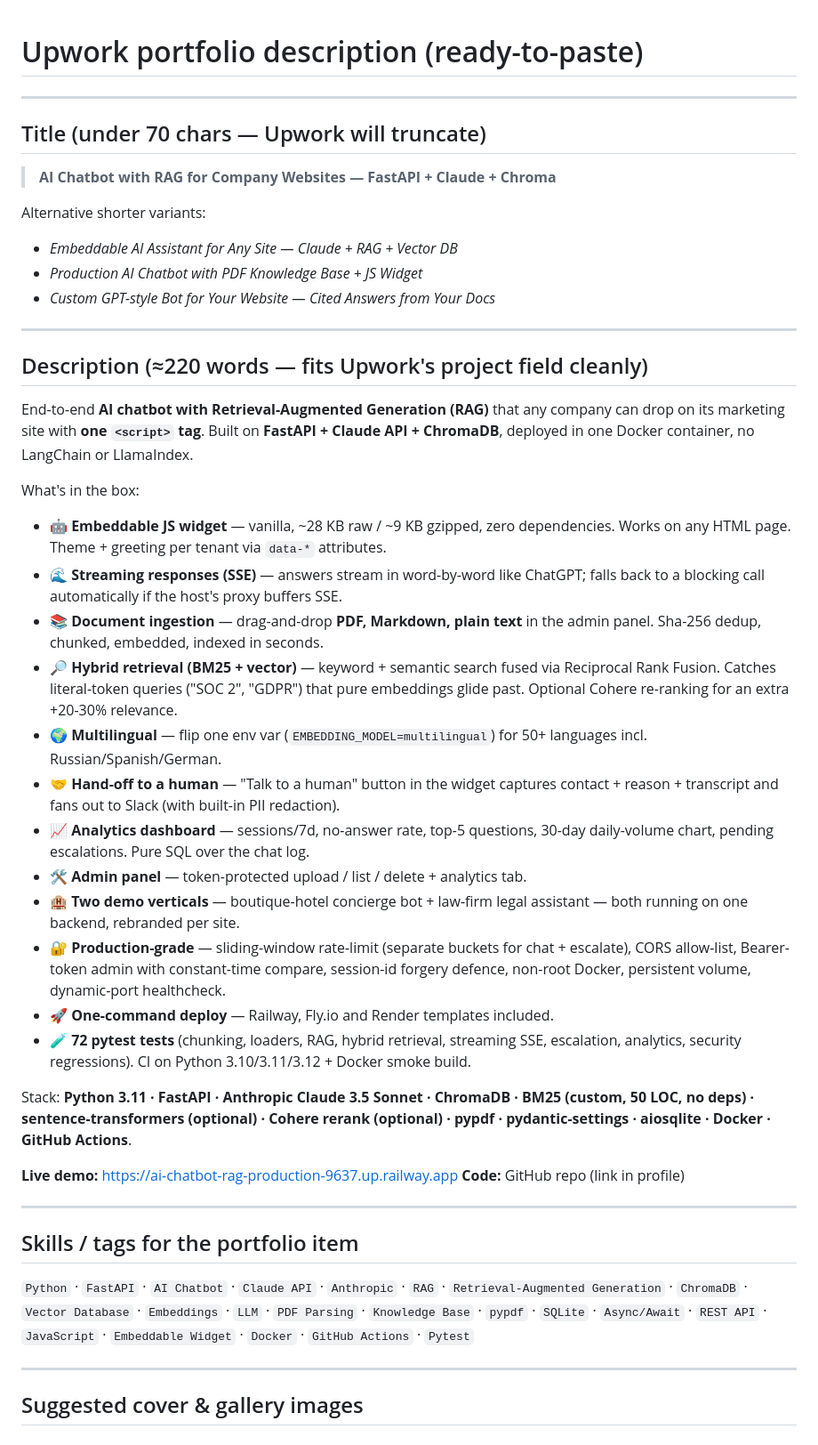
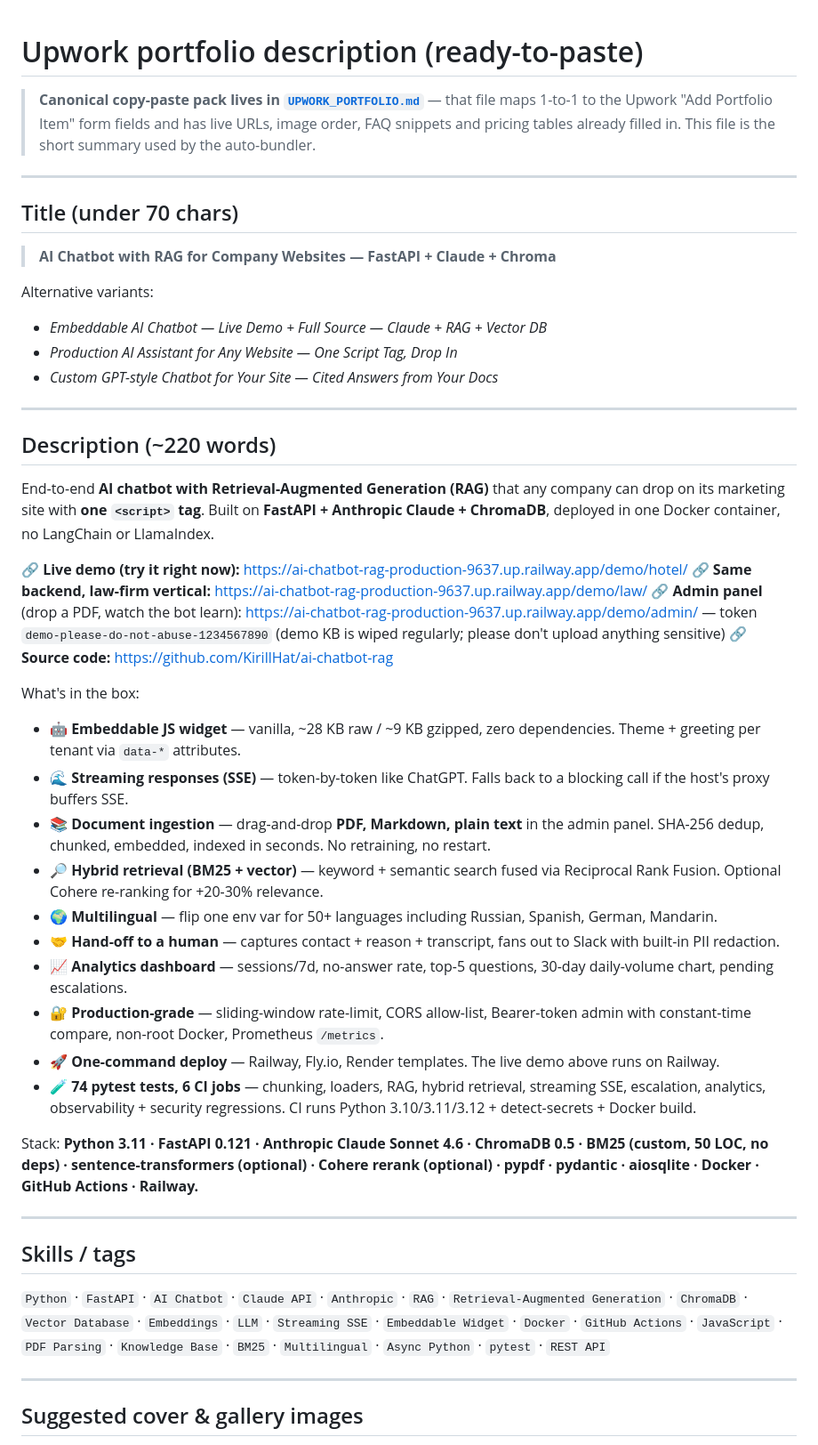
Before and after one commit to KirillHat/ai-chatbot-rag, a Markdown page: upwork_description.md, the part around one of its changes. Shown at 89% size. GitHub-like rendering.

```diff
--- a/upwork_description.md
+++ b/upwork_description.md
@@ -1,55 +1,58 @@
 # Upwork portfolio description (ready-to-paste)
+
+> **Canonical copy-paste pack lives in [`UPWORK_PORTFOLIO.md`](UPWORK_PORTFOLIO.md)**
+> — that file maps 1-to-1 to the Upwork "Add Portfolio Item" form fields and
+> has live URLs, image order, FAQ snippets and pricing tables already filled
+> in. This file is the short summary used by the auto-bundler.
 
 ---
 
-## Title (under 70 chars — Upwork will truncate)
-
+## Title (under 70 chars)
 > **AI Chatbot with RAG for Company Websites — FastAPI + Claude + Chroma**
 
-Alternative shorter variants:
-
-- *Embeddable AI Assistant for Any Site — Claude + RAG + Vector DB*
-- *Production AI Chatbot with PDF Knowledge Base + JS Widget*
-- *Custom GPT-style Bot for Your Website — Cited Answers from Your Docs*
+Alternative variants:
+- *Embeddable AI Chatbot — Live Demo + Full Source — Claude + RAG + Vector DB*
+- *Production AI Assistant for Any Website — One Script Tag, Drop In*
+- *Custom GPT-style Chatbot for Your Site — Cited Answers from Your Docs*
 
 ---
 
-## Description (≈220 words — fits Upwork's project field cleanly)
+## Description (~220 words)
 
 End-to-end **AI chatbot with Retrieval-Augmented Generation (RAG)** that any
 company can drop on its marketing site with **one `<script>` tag**. Built on
-**FastAPI + Claude API + ChromaDB**, deployed in one Docker container, no
-LangChain or LlamaIndex.
+**FastAPI + Anthropic Claude + ChromaDB**, deployed in one Docker container,
+no LangChain or LlamaIndex.
+
+🔗 **Live demo (try it right now):** https://ai-chatbot-rag-production-9637.up.railway.app/demo/hotel/
+🔗 **Same backend, law-firm vertical:** https://ai-chatbot-rag-production-9637.up.railway.app/demo/law/
+🔗 **Admin panel** (drop a PDF, watch the bot learn): https://ai-chatbot-rag-production-9637.up.railway.app/demo/admin/ — token `demo-please-do-not-abuse-1234567890` (demo KB is wiped regularly; please don't upload anything sensitive)
+🔗 **Source code:** https://github.com/KirillHat/ai-chatbot-rag
 
 What's in the box:
 
-- 🤖 **Embeddable JS widget** — vanilla, ~28 KB raw / ~9 KB gzipped, zero dependencies. Works on any HTML page. Theme + greeting per tenant via `data-*` attributes.
-- 🌊 **Streaming responses (SSE)** — answers stream in word-by-word like ChatGPT; falls back to a blocking call automatically if the host's proxy buffers SSE.
-- 📚 **Document ingestion** — drag-and-drop **PDF, Markdown, plain text** in the admin panel. Sha-256 dedup, chunked, embedded, indexed in seconds.
-- 🔎 **Hybrid retrieval (BM25 + vector)** — keyword + semantic search fused via Reciprocal Rank Fusion. Catches literal-token queries ("SOC 2", "GDPR") that pure embeddings glide past. Optional Cohere re-ranking for an extra +20-30% relevance.
-- 🌍 **Multilingual** — flip one env var (`EMBEDDING_MODEL=multilingual`) for 50+ languages incl. Russian/Spanish/German.
-- 🤝 **Hand-off to a human** — "Talk to a human" button in the widget captures contact + reason + transcript and fans out to Slack (with built-in PII redaction).
-- 📈 **Analytics dashboard** — sessions/7d, no-answer rate, top-5 questions, 30-day daily-volume chart, pending escalations. Pure SQL over the chat log.
-- 🛠 **Admin panel** — token-protected upload / list / delete + analytics tab.
-- 🏨 **Two demo verticals** — boutique-hotel concierge bot + law-firm legal assistant — both running on one backend, rebranded per site.
-- 🔐 **Production-grade** — sliding-window rate-limit (separate buckets for chat + escalate), CORS allow-list, Bearer-token admin with constant-time compare, session-id forgery defence, non-root Docker, persistent volume, dynamic-port healthcheck.
-- 🚀 **One-command deploy** — Railway, Fly.io and Render templates included.
-- 🧪 **72 pytest tests** (chunking, loaders, RAG, hybrid retrieval, streaming SSE, escalation, analytics, security regressions). CI on Python 3.10/3.11/3.12 + Docker smoke build.
+- 🤖 **Embeddable JS widget** — vanilla, ~28 KB raw / ~9 KB gzipped, zero dependencies. Theme + greeting per tenant via `data-*` attributes.
+- 🌊 **Streaming responses (SSE)** — token-by-token like ChatGPT. Falls back to a blocking call if the host's proxy buffers SSE.
+- 📚 **Document ingestion** — drag-and-drop **PDF, Markdown, plain text** in the admin panel. SHA-256 dedup, chunked, embedded, indexed in seconds. No retraining, no restart.
+- 🔎 **Hybrid retrieval (BM25 + vector)** — keyword + semantic search fused via Reciprocal Rank Fusion. Optional Cohere re-ranking for +20-30% relevance.
+- 🌍 **Multilingual** — flip one env var for 50+ languages including Russian, Spanish, German, Mandarin.
+- 🤝 **Hand-off to a human** — captures contact + reason + transcript, fans out to Slack with built-in PII redaction.
+- 📈 **Analytics dashboard** — sessions/7d, no-answer rate, top-5 questions, 30-day daily-volume chart, pending escalations.
+- 🔐 **Production-grade** — sliding-window rate-limit, CORS allow-list, Bearer-token admin with constant-time compare, non-root Docker, Prometheus `/metrics`.
+- 🚀 **One-command deploy** — Railway, Fly.io, Render templates. The live demo above runs on Railway.
+- 🧪 **74 pytest tests, 6 CI jobs** — chunking, loaders, RAG, hybrid retrieval, streaming SSE, escalation, analytics, observability + security regressions. CI runs Python 3.10/3.11/3.12 + detect-secrets + Docker build.
 
-Stack: **Python 3.11 · FastAPI · Anthropic Claude 3.5 Sonnet · ChromaDB · BM25 (custom, 50 LOC, no deps) · sentence-transformers (optional) · Cohere rerank (optional) · pypdf · pydantic-settings · aiosqlite · Docker · GitHub Actions**.
-
-**Live demo:** https://ai-chatbot-rag-production-9637.up.railway.app
-**Code:** GitHub repo (link in profile)
+Stack: **Python 3.11 · FastAPI 0.121 · Anthropic Claude Sonnet 4.6 · ChromaDB 0.5 · BM25 (custom, 50 LOC, no deps) · sentence-transformers (optional) · Cohere rerank (optional) · pypdf · pydantic · aiosqlite · Docker · GitHub Actions · Railway.**
 
 ---
 
-## Skills / tags for the portfolio item
+## Skills / tags
 
 `Python` · `FastAPI` · `AI Chatbot` · `Claude API` · `Anthropic` · `RAG` ·
 `Retrieval-Augmented Generation` · `ChromaDB` · `Vector Database` ·
-`Embeddings` · `LLM` · `PDF Parsing` · `Knowledge Base` · `pypdf` ·
-`SQLite` · `Async/Await` · `REST API` · `JavaScript` · `Embeddable Widget` ·
-`Docker` · `GitHub Actions` · `Pytest`
+`Embeddings` · `LLM` · `Streaming SSE` · `Embeddable Widget` · `Docker` ·
+`GitHub Actions` · `JavaScript` · `PDF Parsing` · `Knowledge Base` · `BM25` ·
+`Multilingual` · `Async Python` · `pytest` · `REST API`
 
 ---
 
```
Also changed, not shown: other parts of upwork_description.md (+36 -87 lines).
